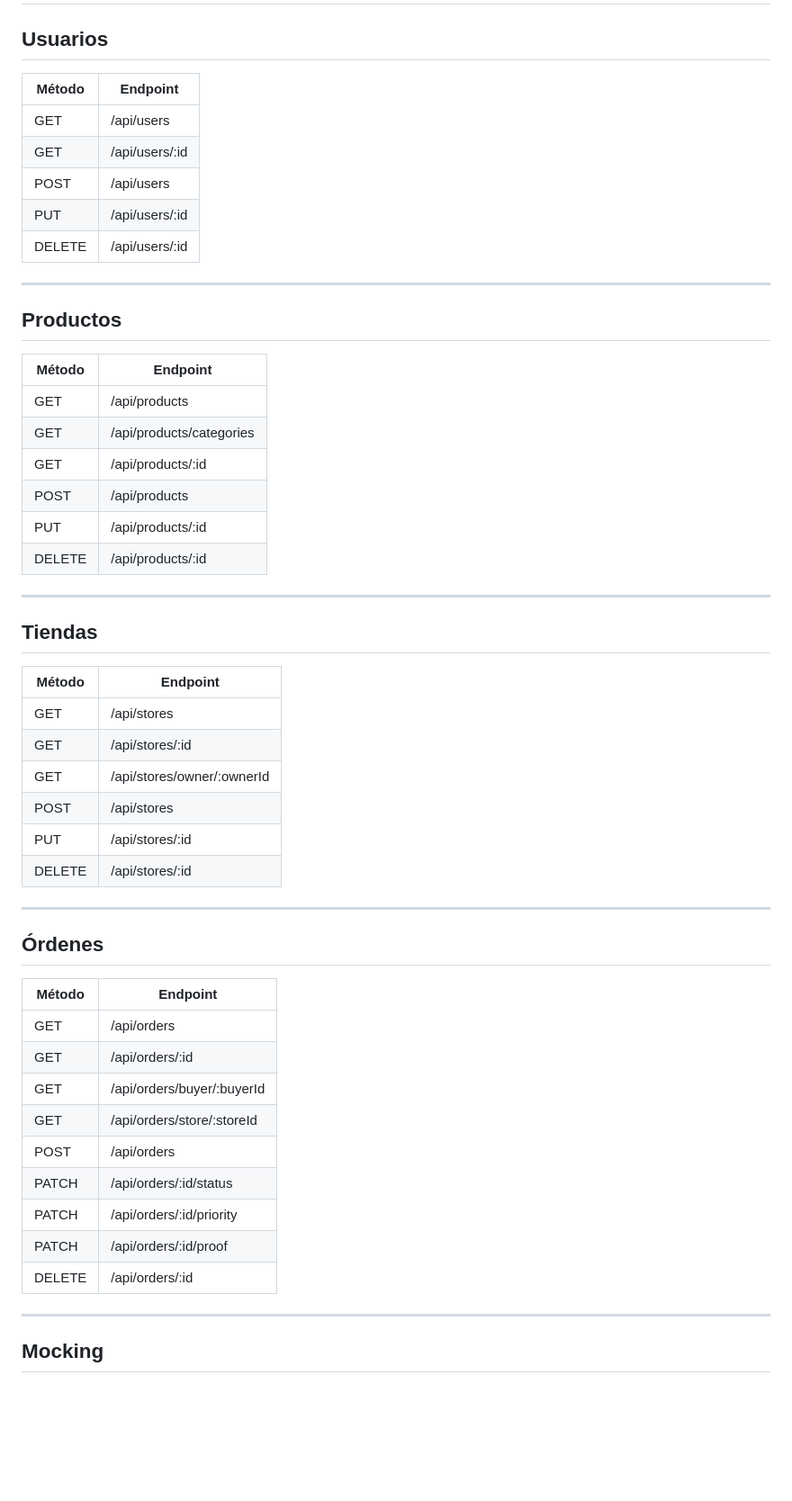
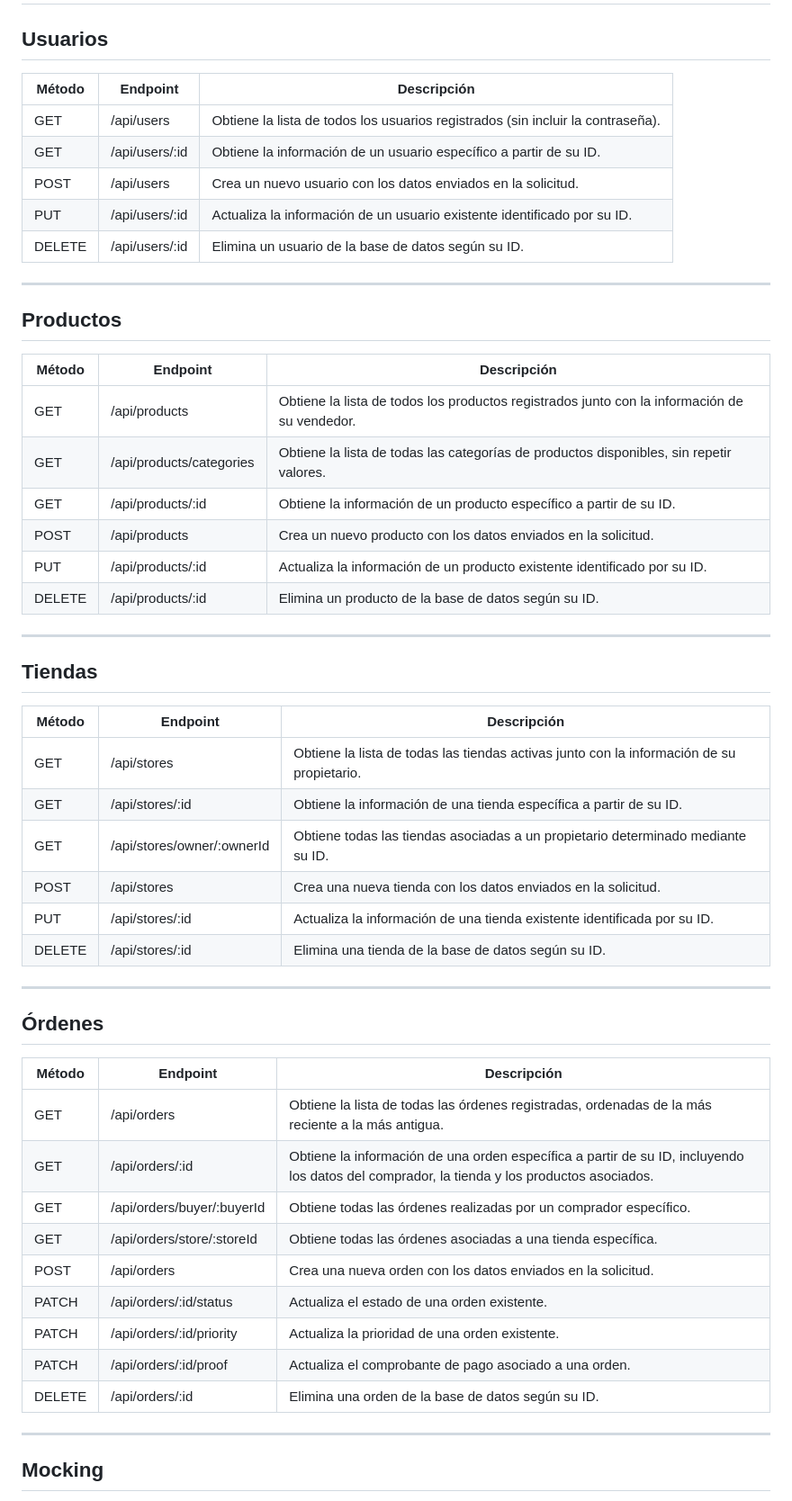
Before and after one commit to DanielaPonce25-gato/Negocio-Backend-3, a Markdown page: README.md, the part around one of its changes. Shown at 90% size. Rendered like a GitHub page; blank space fills up the shorter version.

```diff
--- a/README.md
+++ b/README.md
@@ -112,55 +112,55 @@ http://localhost:8000
 
 ## Usuarios
 
-| Método | Endpoint |
-|---------|----------|
-| GET | /api/users |
-| GET | /api/users/:id |
-| POST | /api/users |
-| PUT | /api/users/:id |
-| DELETE | /api/users/:id |
+| Método | Endpoint |  Descripción |
+|---------|----------|--------------------------------------------------------------------------------|
+| GET | /api/users |  Obtiene la lista de todos los usuarios registrados (sin incluir la contraseña).
+| GET | /api/users/:id |  Obtiene la información de un usuario específico a partir de su ID.
+| POST | /api/users |  Crea un nuevo usuario con los datos enviados en la solicitud.
+| PUT | /api/users/:id |  Actualiza la información de un usuario existente identificado por su ID.
+| DELETE | /api/users/:id |  Elimina un usuario de la base de datos según su ID.
 
 ---
 
 ## Productos
 
-| Método | Endpoint |
-|---------|----------|
-| GET | /api/products |
-| GET | /api/products/categories |
-| GET | /api/products/:id |
-| POST | /api/products |
-| PUT | /api/products/:id |
-| DELETE | /api/products/:id |
+| Método | Endpoint |  Descripción |
+|---------|----------|----------------------------------------------------------------------------------------------------|
+| GET | /api/products | Obtiene la lista de todos los productos registrados junto con la información de su vendedor.
+| GET | /api/products/categories | Obtiene la lista de todas las categorías de productos disponibles, sin repetir valores.
+| GET | /api/products/:id |  Obtiene la información de un producto específico a partir de su ID.
+| POST | /api/products |  Crea un nuevo producto con los datos enviados en la solicitud.
+| PUT | /api/products/:id |  Actualiza la información de un producto existente identificado por su ID.
+| DELETE | /api/products/:id |  Elimina un producto de la base de datos según su ID.
 
 ---
 
 ## Tiendas
 
-| Método | Endpoint |
-|---------|----------|
-| GET | /api/stores |
-| GET | /api/stores/:id |
-| GET | /api/stores/owner/:ownerId |
-| POST | /api/stores |
-| PUT | /api/stores/:id |
-| DELETE | /api/stores/:id |
+| Método | Endpoint |  Descripción |
+|---------|----------|----------------------------------------------------------------------------------------------------|
+| GET | /api/stores |  Obtiene la lista de todas las tiendas activas junto con la información de su propietario.
+| GET | /api/stores/:id |  Obtiene la información de una tienda específica a partir de su ID.
+| GET | /api/stores/owner/:ownerId |   Obtiene todas las tiendas asociadas a un propietario determinado mediante su ID.
+| POST | /api/stores |   Crea una nueva tienda con los datos enviados en la solicitud.
+| PUT | /api/stores/:id |   Actualiza la información de una tienda existente identificada por su ID.
+| DELETE | /api/stores/:id |   	Elimina una tienda de la base de datos según su ID.
 
 ---
 
 ## Órdenes
 
-| Método | Endpoint |
-|---------|----------|
-| GET | /api/orders |
-| GET | /api/orders/:id |
-| GET | /api/orders/buyer/:buyerId |
-| GET | /api/orders/store/:storeId |
-| POST | /api/orders |
-| PATCH | /api/orders/:id/status |
-| PATCH | /api/orders/:id/priority |
-| PATCH | /api/orders/:id/proof |
-| DELETE | /api/orders/:id |
+| Método | Endpoint |  Descripción |
+|---------|----------|-----------------------------------------------------------------------------------------------------------------------------------------------|
+| GET | /api/orders |    Obtiene la lista de todas las órdenes registradas, ordenadas de la más reciente a la más antigua.
+| GET | /api/orders/:id |  Obtiene la información de una orden específica a partir de su ID, incluyendo los datos del comprador, la tienda y los productos asociados.
+| GET | /api/orders/buyer/:buyerId |    Obtiene todas las órdenes realizadas por un comprador específico.
+| GET | /api/orders/store/:storeId |    Obtiene todas las órdenes asociadas a una tienda específica.
+| POST | /api/orders |  Crea una nueva orden con los datos enviados en la solicitud.
+| PATCH | /api/orders/:id/status |   Actualiza el estado de una orden existente.
+| PATCH | /api/orders/:id/priority |    Actualiza la prioridad de una orden existente.
+| PATCH | /api/orders/:id/proof |    Actualiza el comprobante de pago asociado a una orden.
+| DELETE | /api/orders/:id |    Elimina una orden de la base de datos según su ID.
 
 ---
 
```
Also changed, not shown: other parts of README.md (+12 -8 lines).
